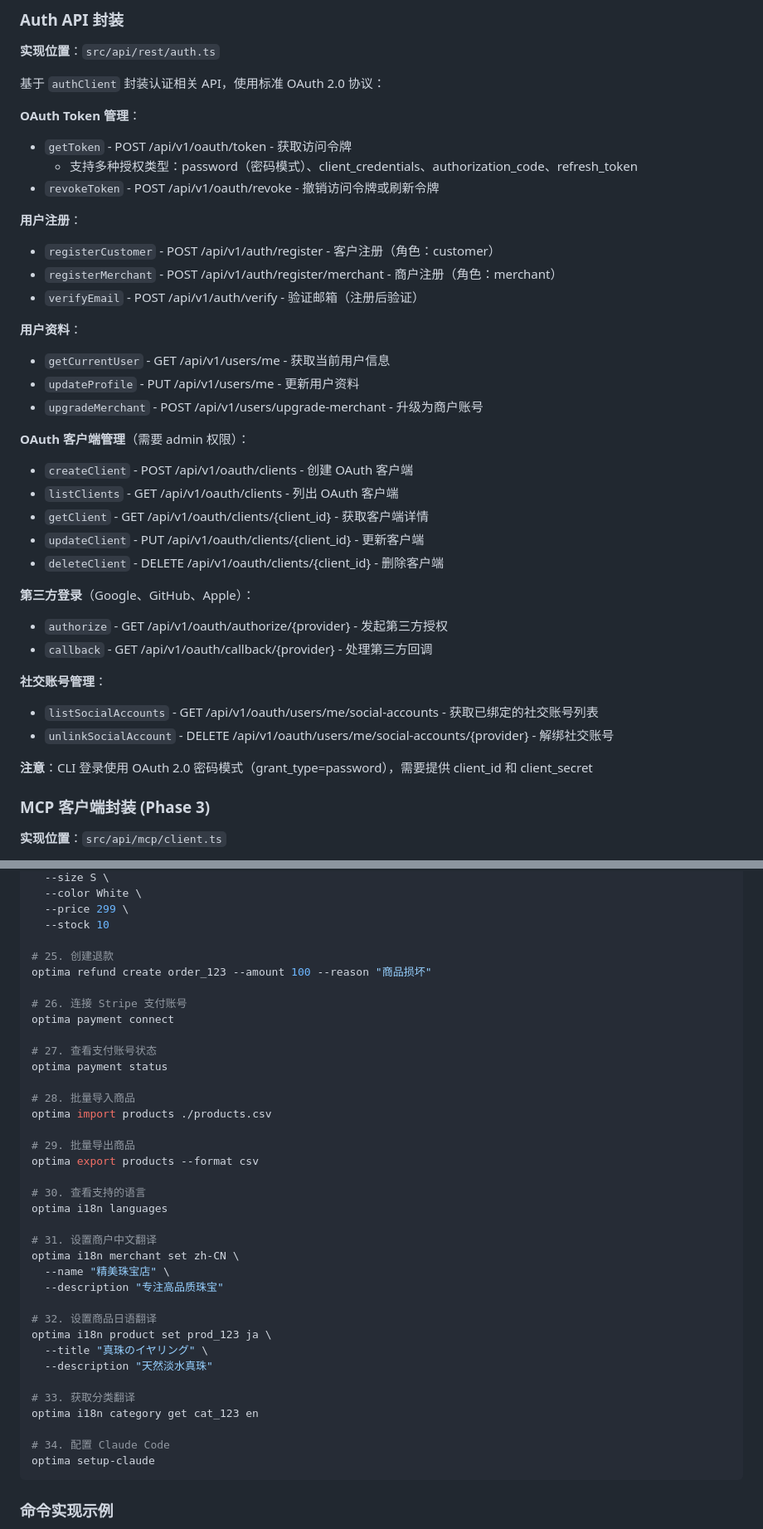
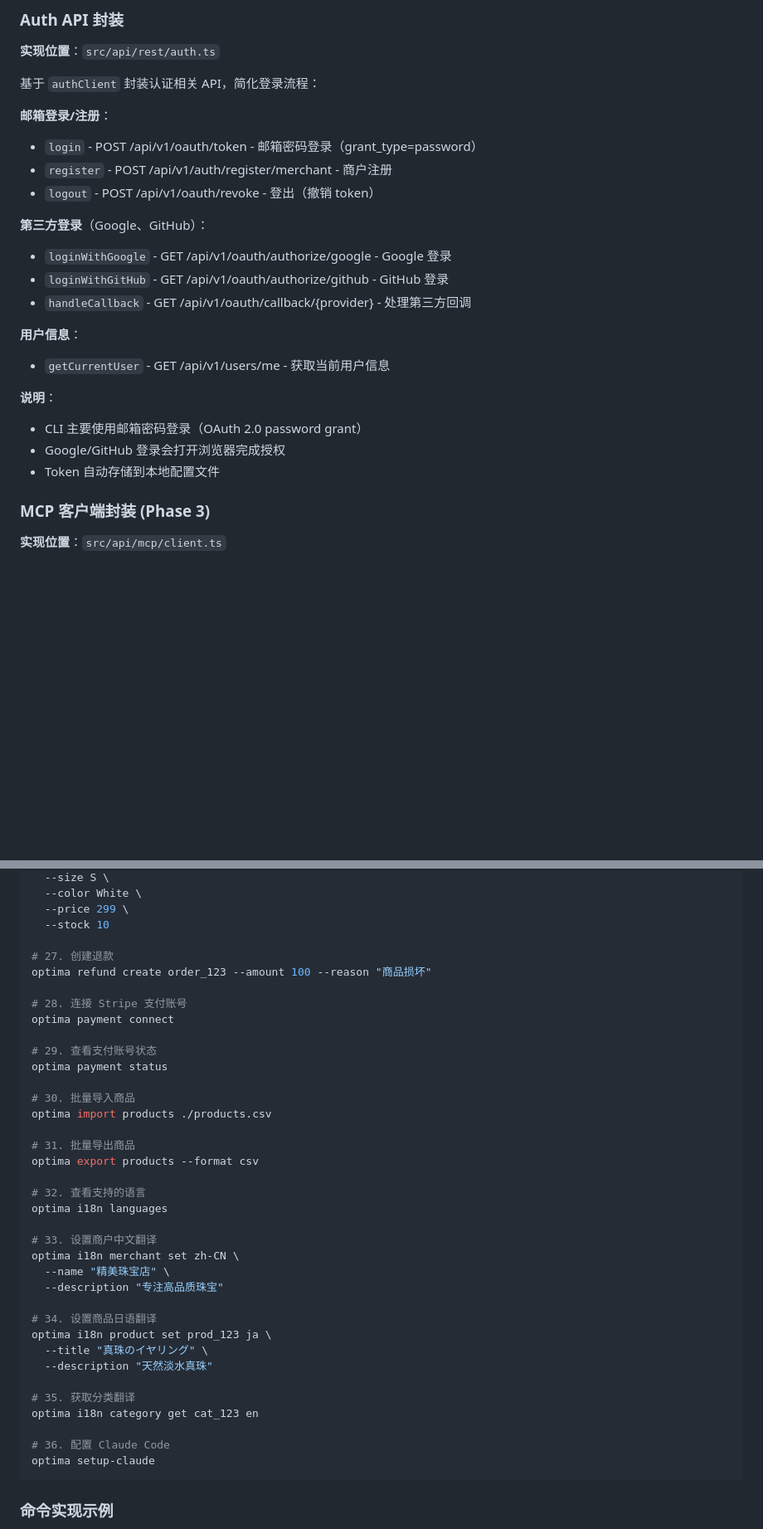
Before and after one commit to Optima-Chat/optima-cli, a Markdown page: docs/TECHNICAL_DESIGN.md, 2 parts joined by grey strips. Shown at 83% size. Rendered like a GitHub page; blank space fills up the shorter version.

````diff
--- a/docs/TECHNICAL_DESIGN.md
+++ b/docs/TECHNICAL_DESIGN.md
@@ -519,39 +519,25 @@ Optima Commerce 是一个 AI 驱动的对话式电商平台，目前提供以下
 
 **实现位置**：`src/api/rest/auth.ts`
 
-基于 `authClient` 封装认证相关 API，使用标准 OAuth 2.0 协议：
-
-**OAuth Token 管理**：
-- `getToken` - POST /api/v1/oauth/token - 获取访问令牌
-  - 支持多种授权类型：password（密码模式）、client_credentials、authorization_code、refresh_token
-- `revokeToken` - POST /api/v1/oauth/revoke - 撤销访问令牌或刷新令牌
-
-**用户注册**：
-- `registerCustomer` - POST /api/v1/auth/register - 客户注册（角色：customer）
-- `registerMerchant` - POST /api/v1/auth/register/merchant - 商户注册（角色：merchant）
-- `verifyEmail` - POST /api/v1/auth/verify - 验证邮箱（注册后验证）
-
-**用户资料**：
+基于 `authClient` 封装认证相关 API，简化登录流程：
+
+**邮箱登录/注册**：
+- `login` - POST /api/v1/oauth/token - 邮箱密码登录（grant_type=password）
+- `register` - POST /api/v1/auth/register/merchant - 商户注册
+- `logout` - POST /api/v1/oauth/revoke - 登出（撤销 token）
+
+**第三方登录**（Google、GitHub）：
+- `loginWithGoogle` - GET /api/v1/oauth/authorize/google - Google 登录
+- `loginWithGitHub` - GET /api/v1/oauth/authorize/github - GitHub 登录
+- `handleCallback` - GET /api/v1/oauth/callback/{provider} - 处理第三方回调
+
+**用户信息**：
 - `getCurrentUser` - GET /api/v1/users/me - 获取当前用户信息
-- `updateProfile` - PUT /api/v1/users/me - 更新用户资料
-- `upgradeMerchant` - POST /api/v1/users/upgrade-merchant - 升级为商户账号
-
-**OAuth 客户端管理**（需要 admin 权限）：
-- `createClient` - POST /api/v1/oauth/clients - 创建 OAuth 客户端
-- `listClients` - GET /api/v1/oauth/clients - 列出 OAuth 客户端
-- `getClient` - GET /api/v1/oauth/clients/{client_id} - 获取客户端详情
-- `updateClient` - PUT /api/v1/oauth/clients/{client_id} - 更新客户端
-- `deleteClient` - DELETE /api/v1/oauth/clients/{client_id} - 删除客户端
-
-**第三方登录**（Google、GitHub、Apple）：
-- `authorize` - GET /api/v1/oauth/authorize/{provider} - 发起第三方授权
-- `callback` - GET /api/v1/oauth/callback/{provider} - 处理第三方回调
-
-**社交账号管理**：
-- `listSocialAccounts` - GET /api/v1/oauth/users/me/social-accounts - 获取已绑定的社交账号列表
-- `unlinkSocialAccount` - DELETE /api/v1/oauth/users/me/social-accounts/{provider} - 解绑社交账号
-
-**注意**：CLI 登录使用 OAuth 2.0 密码模式（grant_type=password），需要提供 client_id 和 client_secret
+
+**说明**：
+- CLI 主要使用邮箱密码登录（OAuth 2.0 password grant）
+- Google/GitHub 登录会打开浏览器完成授权
+- Token 自动存储到本地配置文件
 
 ### MCP 客户端封装 (Phase 3)
 
@@ -828,38 +822,38 @@ optima variant create prod_123 \
   --price 299 \
   --stock 10
 
-# 25. 创建退款
+# 27. 创建退款
 optima refund create order_123 --amount 100 --reason "商品损坏"
 
-# 26. 连接 Stripe 支付账号
+# 28. 连接 Stripe 支付账号
 optima payment connect
 
-# 27. 查看支付账号状态
+# 29. 查看支付账号状态
 optima payment status
 
-# 28. 批量导入商品
+# 30. 批量导入商品
 optima import products ./products.csv
 
-# 29. 批量导出商品
+# 31. 批量导出商品
 optima export products --format csv
 
-# 30. 查看支持的语言
+# 32. 查看支持的语言
 optima i18n languages
 
-# 31. 设置商户中文翻译
+# 33. 设置商户中文翻译
 optima i18n merchant set zh-CN \
   --name "精美珠宝店" \
   --description "专注高品质珠宝"
 
-# 32. 设置商品日语翻译
+# 34. 设置商品日语翻译
 optima i18n product set prod_123 ja \
   --title "真珠のイヤリング" \
   --description "天然淡水真珠"
 
-# 33. 获取分类翻译
+# 35. 获取分类翻译
 optima i18n category get cat_123 en
 
-# 34. 配置 Claude Code
+# 36. 配置 Claude Code
 optima setup-claude
 ```
 
````
Also changed, not shown: other parts of docs/TECHNICAL_DESIGN.md (+57 -35 lines).
